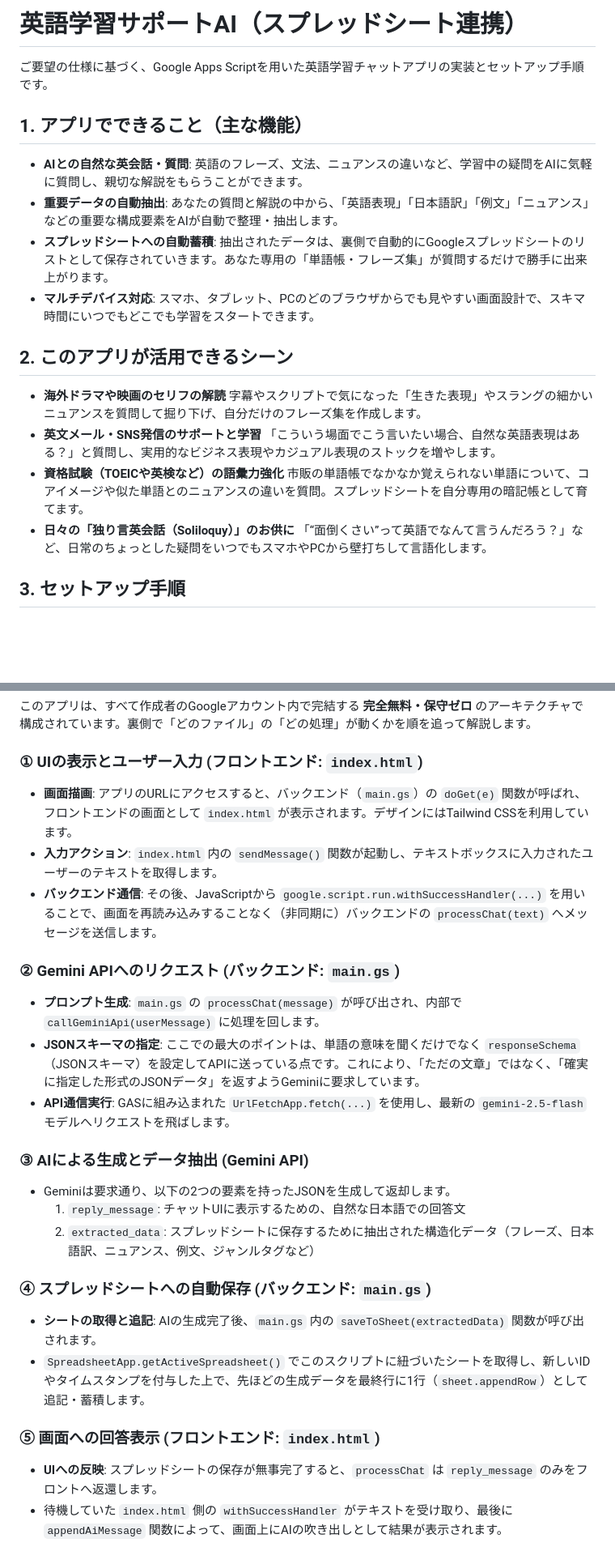
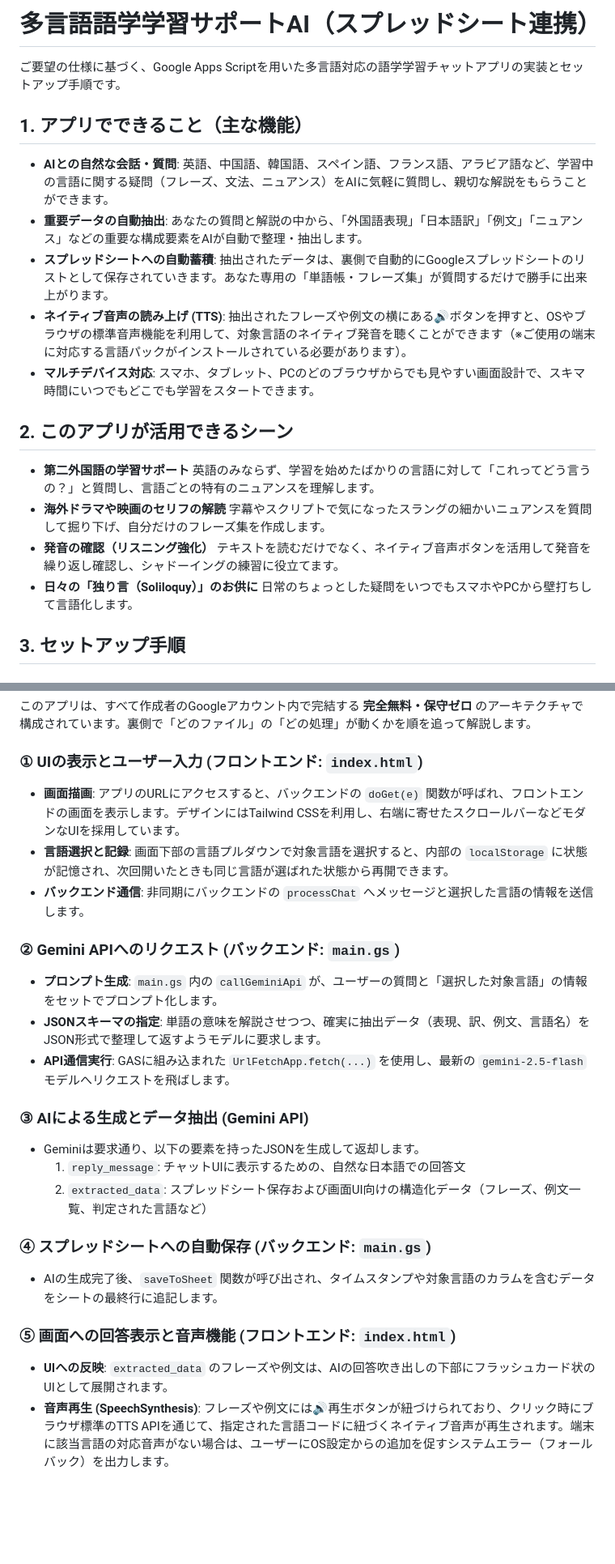
Before and after one commit to reyahman009/soliloquy_translator, a Markdown page: README.md, 2 parts joined by grey strips. Shown at 81% size. GitHub-like rendering; blank space fills up the shorter version.

Commit message:
docs: update README to reflect multilingual and TTS features

```diff
--- a/README.md
+++ b/README.md
@@ -1,24 +1,25 @@
-# 英語学習サポートAI（スプレッドシート連携）
+# 多言語語学学習サポートAI（スプレッドシート連携）
 
-ご要望の仕様に基づく、Google Apps Scriptを用いた英語学習チャットアプリの実装とセットアップ手順です。
+ご要望の仕様に基づく、Google Apps Scriptを用いた多言語対応の語学学習チャットアプリの実装とセットアップ手順です。
 
 ## 1. アプリでできること（主な機能）
 
-- **AIとの自然な英会話・質問**: 英語のフレーズ、文法、ニュアンスの違いなど、学習中の疑問をAIに気軽に質問し、親切な解説をもらうことができます。
-- **重要データの自動抽出**: あなたの質問と解説の中から、「英語表現」「日本語訳」「例文」「ニュアンス」などの重要な構成要素をAIが自動で整理・抽出します。
+- **AIとの自然な会話・質問**: 英語、中国語、韓国語、スペイン語、フランス語、アラビア語など、学習中の言語に関する疑問（フレーズ、文法、ニュアンス）をAIに気軽に質問し、親切な解説をもらうことができます。
+- **重要データの自動抽出**: あなたの質問と解説の中から、「外国語表現」「日本語訳」「例文」「ニュアンス」などの重要な構成要素をAIが自動で整理・抽出します。
 - **スプレッドシートへの自動蓄積**: 抽出されたデータは、裏側で自動的にGoogleスプレッドシートのリストとして保存されていきます。あなた専用の「単語帳・フレーズ集」が質問するだけで勝手に出来上がります。
+- **ネイティブ音声の読み上げ (TTS)**: 抽出されたフレーズや例文の横にある🔊ボタンを押すと、OSやブラウザの標準音声機能を利用して、対象言語のネイティブ発音を聴くことができます（※ご使用の端末に対応する言語パックがインストールされている必要があります）。
 - **マルチデバイス対応**: スマホ、タブレット、PCのどのブラウザからでも見やすい画面設計で、スキマ時間にいつでもどこでも学習をスタートできます。
 
 ## 2. このアプリが活用できるシーン
 
+- **第二外国語の学習サポート**
+  英語のみならず、学習を始めたばかりの言語に対して「これってどう言うの？」と質問し、言語ごとの特有のニュアンスを理解します。
 - **海外ドラマや映画のセリフの解読**
-  字幕やスクリプトで気になった「生きた表現」やスラングの細かいニュアンスを質問して掘り下げ、自分だけのフレーズ集を作成します。
-- **英文メール・SNS発信のサポートと学習**
-  「こういう場面でこう言いたい場合、自然な英語表現はある？」と質問し、実用的なビジネス表現やカジュアル表現のストックを増やします。
-- **資格試験（TOEICや英検など）の語彙力強化**
-  市販の単語帳でなかなか覚えられない単語について、コアイメージや似た単語とのニュアンスの違いを質問。スプレッドシートを自分専用の暗記帳として育てます。
-- **日々の「独り言英会話（Soliloquy）」のお供に**
-  「“面倒くさい”って英語でなんて言うんだろう？」など、日常のちょっとした疑問をいつでもスマホやPCから壁打ちして言語化します。
+  字幕やスクリプトで気になったスラングの細かいニュアンスを質問して掘り下げ、自分だけのフレーズ集を作成します。
+- **発音の確認（リスニング強化）**
+  テキストを読むだけでなく、ネイティブ音声ボタンを活用して発音を繰り返し確認し、シャドーイングの練習に役立てます。
+- **日々の「独り言（Soliloquy）」のお供に**
+  日常のちょっとした疑問をいつでもスマホやPCから壁打ちして言語化します。
 
 ## 3. セットアップ手順
 
@@ -57,24 +58,23 @@
 このアプリは、すべて作成者のGoogleアカウント内で完結する **完全無料・保守ゼロ** のアーキテクチャで構成されています。裏側で「どのファイル」の「どの処理」が動くかを順を追って解説します。
 
 ### ① UIの表示とユーザー入力 (フロントエンド: `index.html`)
-- **画面描画**: アプリのURLにアクセスすると、バックエンド（`main.gs`）の `doGet(e)` 関数が呼ばれ、フロントエンドの画面として `index.html` が表示されます。デザインにはTailwind CSSを利用しています。
-- **入力アクション**: `index.html` 内の `sendMessage()` 関数が起動し、テキストボックスに入力されたユーザーのテキストを取得します。
-- **バックエンド通信**: その後、JavaScriptから `google.script.run.withSuccessHandler(...)` を用いることで、画面を再読み込みすることなく（非同期に）バックエンドの `processChat(text)` へメッセージを送信します。
+- **画面描画**: アプリのURLにアクセスすると、バックエンドの `doGet(e)` 関数が呼ばれ、フロントエンドの画面を表示します。デザインにはTailwind CSSを利用し、右端に寄せたスクロールバーなどモダンなUIを採用しています。
+- **言語選択と記録**: 画面下部の言語プルダウンで対象言語を選択すると、内部の `localStorage` に状態が記憶され、次回開いたときも同じ言語が選ばれた状態から再開できます。
+- **バックエンド通信**: 非同期にバックエンドの `processChat` へメッセージと選択した言語の情報を送信します。
 
 ### ② Gemini APIへのリクエスト (バックエンド: `main.gs`)
-- **プロンプト生成**: `main.gs` の `processChat(message)` が呼び出され、内部で `callGeminiApi(userMessage)` に処理を回します。
-- **JSONスキーマの指定**: ここでの最大のポイントは、単語の意味を聞くだけでなく `responseSchema`（JSONスキーマ）を設定してAPIに送っている点です。これにより、「ただの文章」ではなく、「確実に指定した形式のJSONデータ」を返すようGeminiに要求しています。
+- **プロンプト生成**: `main.gs` 内の `callGeminiApi` が、ユーザーの質問と「選択した対象言語」の情報をセットでプロンプト化します。
+- **JSONスキーマの指定**: 単語の意味を解説させつつ、確実に抽出データ（表現、訳、例文、言語名）をJSON形式で整理して返すようモデルに要求します。
 - **API通信実行**: GASに組み込まれた `UrlFetchApp.fetch(...)` を使用し、最新の `gemini-2.5-flash` モデルへリクエストを飛ばします。
 
 ### ③ AIによる生成とデータ抽出 (Gemini API)
-- Geminiは要求通り、以下の2つの要素を持ったJSONを生成して返却します。
+- Geminiは要求通り、以下の要素を持ったJSONを生成して返却します。
   1. `reply_message`: チャットUIに表示するための、自然な日本語での回答文
-  2. `extracted_data`: スプレッドシートに保存するために抽出された構造化データ（フレーズ、日本語訳、ニュアンス、例文、ジャンルタグなど）
+  2. `extracted_data`: スプレッドシート保存および画面UI向けの構造化データ（フレーズ、例文一覧、判定された言語など）
 
 ### ④ スプレッドシートへの自動保存 (バックエンド: `main.gs`)
-- **シートの取得と追記**: AIの生成完了後、`main.gs` 内の `saveToSheet(extractedData)` 関数が呼び出されます。
-- `SpreadsheetApp.getActiveSpreadsheet()` でこのスクリプトに紐づいたシートを取得し、新しいIDやタイムスタンプを付与した上で、先ほどの生成データを最終行に1行（`sheet.appendRow`）として追記・蓄積します。
+- AIの生成完了後、`saveToSheet` 関数が呼び出され、タイムスタンプや対象言語のカラムを含むデータをシートの最終行に追記します。
 
-### ⑤ 画面への回答表示 (フロントエンド: `index.html`)
-- **UIへの反映**: スプレッドシートの保存が無事完了すると、`processChat` は `reply_message` のみをフロントへ返還します。
-- 待機していた `index.html` 側の `withSuccessHandler` がテキストを受け取り、最後に `appendAiMessage` 関数によって、画面上にAIの吹き出しとして結果が表示されます。
+### ⑤ 画面への回答表示と音声機能 (フロントエンド: `index.html`)
+- **UIへの反映**: `extracted_data` のフレーズや例文は、AIの回答吹き出しの下部にフラッシュカード状のUIとして展開されます。
+- **音声再生 (SpeechSynthesis)**: フレーズや例文には🔊再生ボタンが紐づけられており、クリック時にブラウザ標準のTTS APIを通じて、指定された言語コードに紐づくネイティブ音声が再生されます。端末に該当言語の対応音声がない場合は、ユーザーにOS設定からの追加を促すシステムエラー（フォールバック）を出力します。
```
Also changed, not shown: other parts of README.md (+5 -5 lines).
